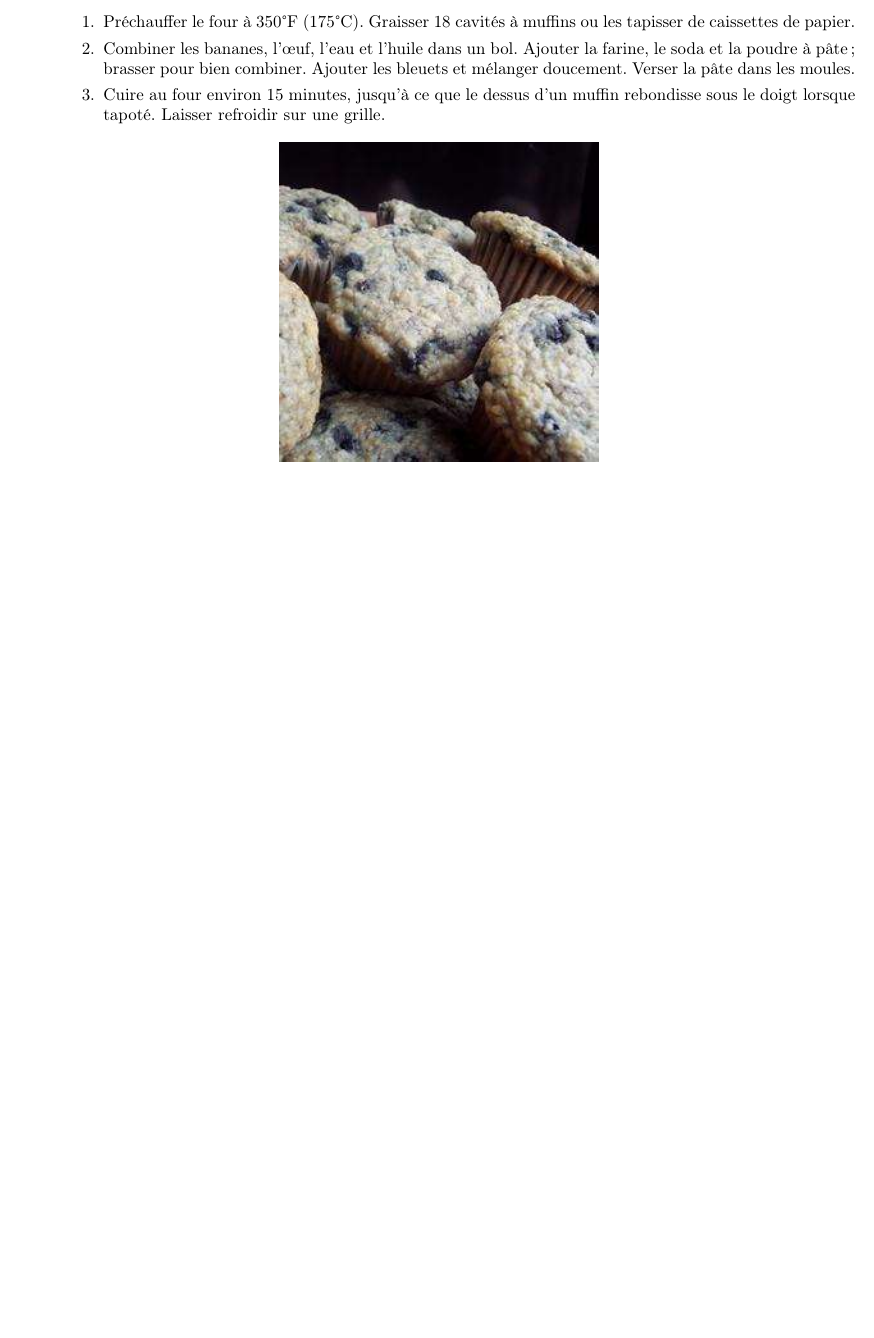
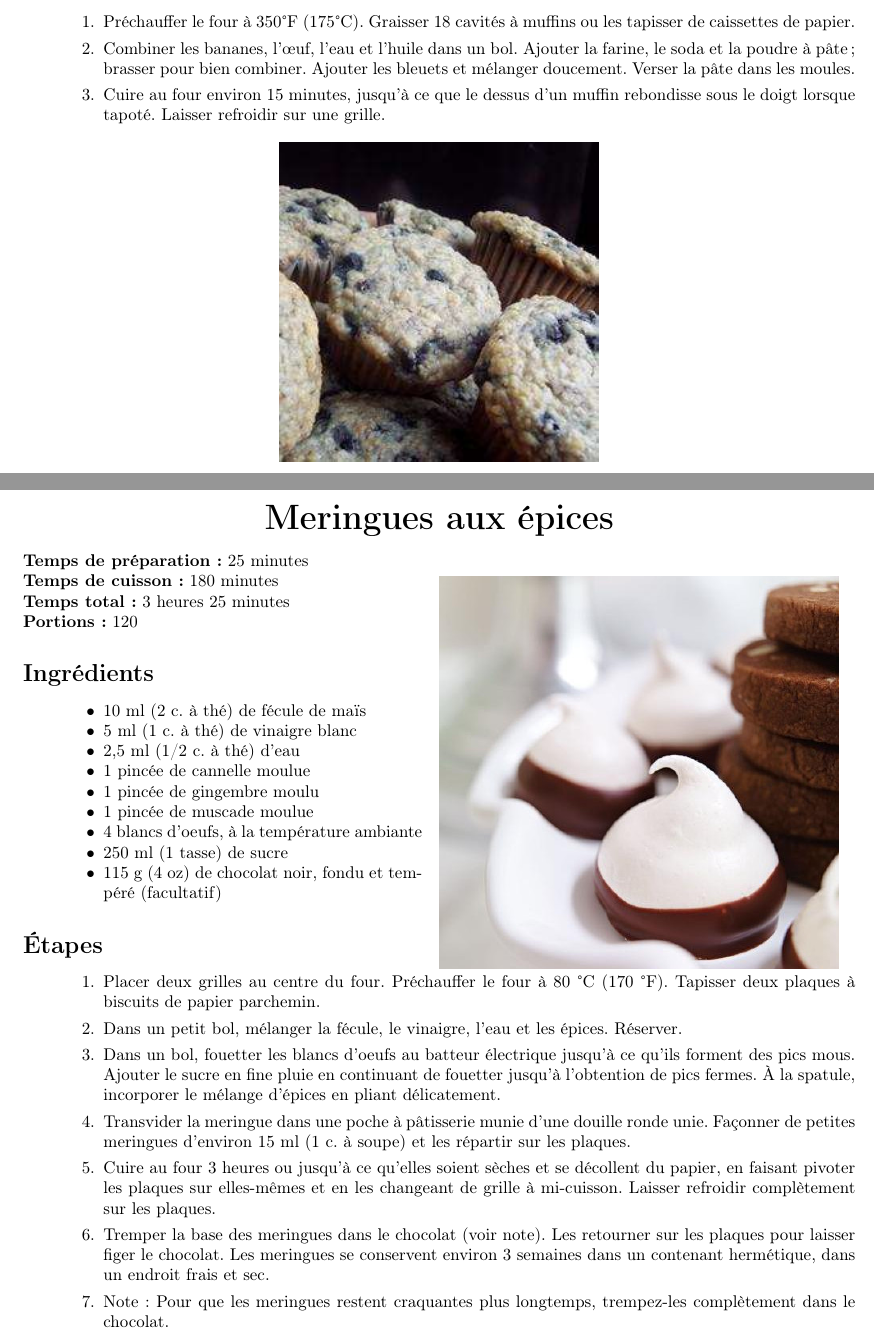
Before and after one commit to antoyo/recipes, a LaTeX book (recipes.tex, which reads desserts/meringuesEpices.tex): part of page 54 of 54 before the commit and two parts of pages 54 and 55 of 55 after it, the two joined at a grey line, cut so that both start at the same text, the shorter picture padded with empty space. Compiled offline with pdfLaTeX.

Commit message:
Add recipe for spice meringues

```diff
--- /dev/null
+++ b/desserts/meringuesEpices.tex
@@ -0,0 +1,31 @@
+% Source: https://www.ricardocuisine.com/recettes/6537-meringues-aux-epices
+
+\preparationtime{25}
+
+\cookingtime{180}
+
+\totaltime{}
+
+\portions{120}
+
+\begin{ingredients}
+    \item 10 ml (2 c. à thé) de fécule de maïs
+    \item 5 ml (1 c. à thé) de vinaigre blanc
+    \item 2,5 ml (1/2 c. à thé) d’eau
+    \item 1 pincée de cannelle moulue
+    \item 1 pincée de gingembre moulu
+    \item 1 pincée de muscade moulue
+    \item 4 blancs d’oeufs, à la température ambiante
+    \item 250 ml (1 tasse) de sucre
+    \item 115 g (4 oz) de chocolat noir, fondu et tempéré (facultatif)
+\end{ingredients}
+
+\begin{steps}
+    \item Placer deux grilles au centre du four. Préchauffer le four à 80 °C (170 °F). Tapisser deux plaques à biscuits de papier parchemin.
+    \item Dans un petit bol, mélanger la fécule, le vinaigre, l’eau et les épices. Réserver.
+    \item Dans un bol, fouetter les blancs d’oeufs au batteur électrique jusqu’à ce qu’ils forment des pics mous. Ajouter le sucre en fine pluie en continuant de fouetter jusqu’à l’obtention de pics fermes. À la spatule, incorporer le mélange d’épices en pliant délicatement.
+    \item Transvider la meringue dans une poche à pâtisserie munie d’une douille ronde unie. Façonner de petites meringues d’environ 15 ml (1 c. à soupe) et les répartir sur les plaques.
+    \item Cuire au four 3 heures ou jusqu’à ce qu’elles soient sèches et se décollent du papier, en faisant pivoter les plaques sur elles-mêmes et en les changeant de grille à mi-cuisson. Laisser refroidir complètement sur les plaques.
+    \item Tremper la base des meringues dans le chocolat (voir note). Les retourner sur les plaques pour laisser figer le chocolat. Les meringues se conservent environ 3 semaines dans un contenant hermétique, dans un endroit frais et sec.
+    \item Note: Pour que les meringues restent craquantes plus longtemps, trempez-les complètement dans le chocolat.
+\end{steps}
--- a/recipes.tex
+++ b/recipes.tex
@@ -89,5 +89,6 @@
 \recipe{desserts}{compotePommes}{Compote de pommes}
 \recipe{desserts}{gateauInvisiblePommesSansSucreNiBeurre}{Gâteau invisible aux pommes, sans sucre ni beurre}
 \recipe{desserts}{muffinsBleuetsBananesSansSucreAjoute}{Muffins aux bleuets et bananes sans sucre ajouté}
+\recipe{desserts}{meringuesEpices}{Meringues aux épices}
 
 \end{document}
```
Also changed, not shown: desserts/meringuesEpices.jpg (added).
